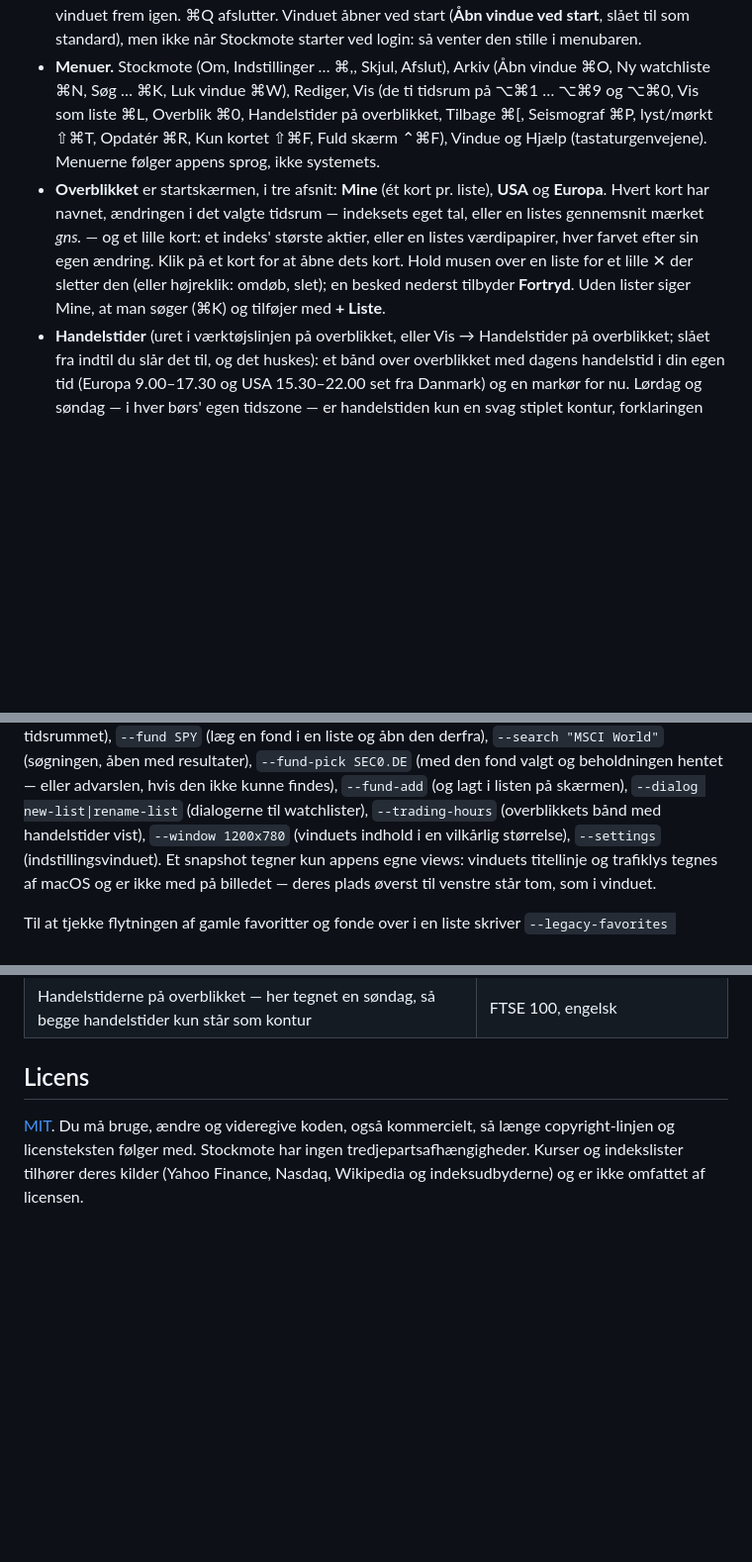
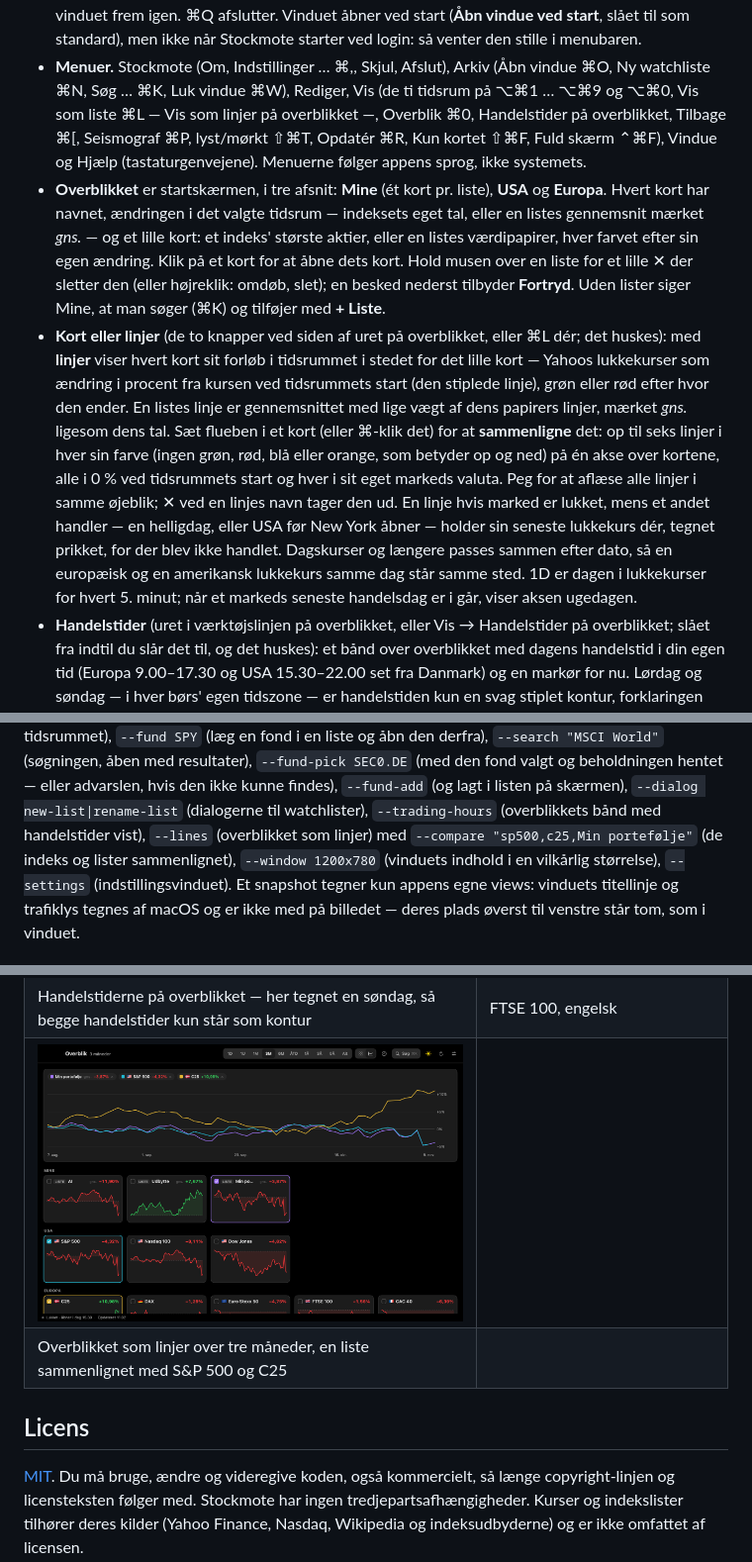
Before and after one commit to appmotes/Stockmote, a Markdown page: README.da.md, 3 parts joined by grey strips. Shown at 99% size. Drawn GitHub-style; pictures changed too: docs/overview-lines.png (added); blank space fills up the shorter version.

```diff
--- a/README.da.md
+++ b/README.da.md
@@ -58,7 +58,8 @@ se *Kurser for danske fonde og Nordnets fonde*) og **gennemsnittet** af en liste
   afslutter. Vinduet åbner ved start (**Åbn vindue ved start**, slået til som standard), men ikke når Stockmote
   starter ved login: så venter den stille i menubaren.
 - **Menuer.** Stockmote (Om, Indstillinger … ⌘,, Skjul, Afslut), Arkiv (Åbn vindue ⌘O, Ny watchliste ⌘N, Søg … ⌘K,
-  Luk vindue ⌘W), Rediger, Vis (de ti tidsrum på ⌥⌘1 … ⌥⌘9 og ⌥⌘0, Vis som liste ⌘L, Overblik ⌘0, Handelstider på
+  Luk vindue ⌘W), Rediger, Vis (de ti tidsrum på ⌥⌘1 … ⌥⌘9 og ⌥⌘0, Vis som liste ⌘L — Vis som linjer på
+  overblikket —, Overblik ⌘0, Handelstider på
   overblikket, Tilbage ⌘[,
   Seismograf ⌘P, lyst/mørkt ⇧⌘T, Opdatér ⌘R, Kun kortet ⇧⌘F, Fuld skærm ⌃⌘F), Vindue og Hjælp (tastaturgenvejene).
   Menuerne følger appens sprog, ikke systemets.
@@ -67,6 +68,17 @@ se *Kurser for danske fonde og Nordnets fonde*) og **gennemsnittet** af en liste
   kort: et indeks' største aktier, eller en listes værdipapirer, hver farvet efter sin egen ændring. Klik på et kort
   for at åbne dets kort. Hold musen over en liste for et lille ✕ der sletter den (eller højreklik: omdøb, slet); en
   besked nederst tilbyder **Fortryd**. Uden lister siger Mine, at man søger (⌘K) og tilføjer med **+ Liste**.
+- **Kort eller linjer** (de to knapper ved siden af uret på overblikket, eller ⌘L dér; det huskes): med **linjer**
+  viser hvert kort sit forløb i tidsrummet i stedet for det lille kort — Yahoos lukkekurser som ændring i procent fra
+  kursen ved tidsrummets start (den stiplede linje), grøn eller rød efter hvor den ender. En listes linje er
+  gennemsnittet med lige vægt af dens papirers linjer, mærket *gns.* ligesom dens tal. Sæt flueben i et kort (eller
+  ⌘-klik det) for at **sammenligne** det: op til seks linjer i hver sin farve (ingen grøn, rød, blå eller orange, som
+  betyder op og ned) på én akse over kortene, alle i 0 % ved tidsrummets start og hver i sit eget markeds valuta. Peg
+  for at aflæse alle linjer i samme øjeblik; ✕ ved en linjes navn tager den ud. En linje hvis marked er lukket, mens
+  et andet handler — en helligdag, eller USA før New York åbner — holder sin seneste lukkekurs dér, tegnet prikket,
+  for der blev ikke handlet. Dagskurser og længere passes sammen efter dato, så en europæisk og en amerikansk
+  lukkekurs samme dag står samme sted. 1D er dagen i lukkekurser for hvert 5. minut; når et markeds seneste
+  handelsdag er i går, viser aksen ugedagen.
 - **Handelstider** (uret i værktøjslinjen på overblikket, eller Vis → Handelstider på overblikket; slået fra indtil
   du slår det til, og det huskes): et bånd over overblikket med dagens handelstid i din egen tid (Europa 9.00–17.30
   og USA 15.30–22.00 set fra Danmark) og en markør for nu. Lørdag og søndag — i hver børs' egen tidszone — er
@@ -438,7 +451,8 @@ notch), `--seismograph 0.4` (seismografen sat på pause 40 % inde i tidsrummet),
 og åbn den derfra), `--search "MSCI World"` (søgningen, åben med resultater), `--fund-pick SEC0.DE` (med den fond
 valgt og beholdningen hentet — eller advarslen, hvis den ikke kunne findes), `--fund-add` (og lagt i listen på
 skærmen), `--dialog new-list|rename-list` (dialogerne til watchlister), `--trading-hours` (overblikkets bånd med
-handelstider vist), `--window 1200x780` (vinduets indhold i en vilkårlig størrelse),
+handelstider vist), `--lines` (overblikket som linjer) med `--compare "sp500,c25,Min portefølje"` (de indeks og
+lister sammenlignet), `--window 1200x780` (vinduets indhold i en vilkårlig størrelse),
 `--settings` (indstillingsvinduet). Et snapshot tegner kun appens egne views: vinduets titellinje og trafiklys tegnes
 af macOS og er ikke med på billedet — deres plads øverst til venstre står tom, som i vinduet.
 
@@ -453,6 +467,8 @@ kører den igen for at vise, at intet tilføjes to gange, og at de gamle nøgler
 | En sektor, efter klik på dens strimmel | Nasdaq 100 over en måned, lyst tema |
 | ![Handelstider](docs/trading-hours.png) | ![FTSE 100 på engelsk](docs/english.png) |
 | Handelstiderne på overblikket — her tegnet en søndag, så begge handelstider kun står som kontur | FTSE 100, engelsk |
+| ![Overblikket som linjer](docs/overview-lines.png) | |
+| Overblikket som linjer over tre måneder, en liste sammenlignet med S&P 500 og C25 | |
 
 ## Licens
 
```
Also changed, not shown: other parts of README.da.md (+2 -1 lines), README.md (+18 -3 lines), 7 other files.
